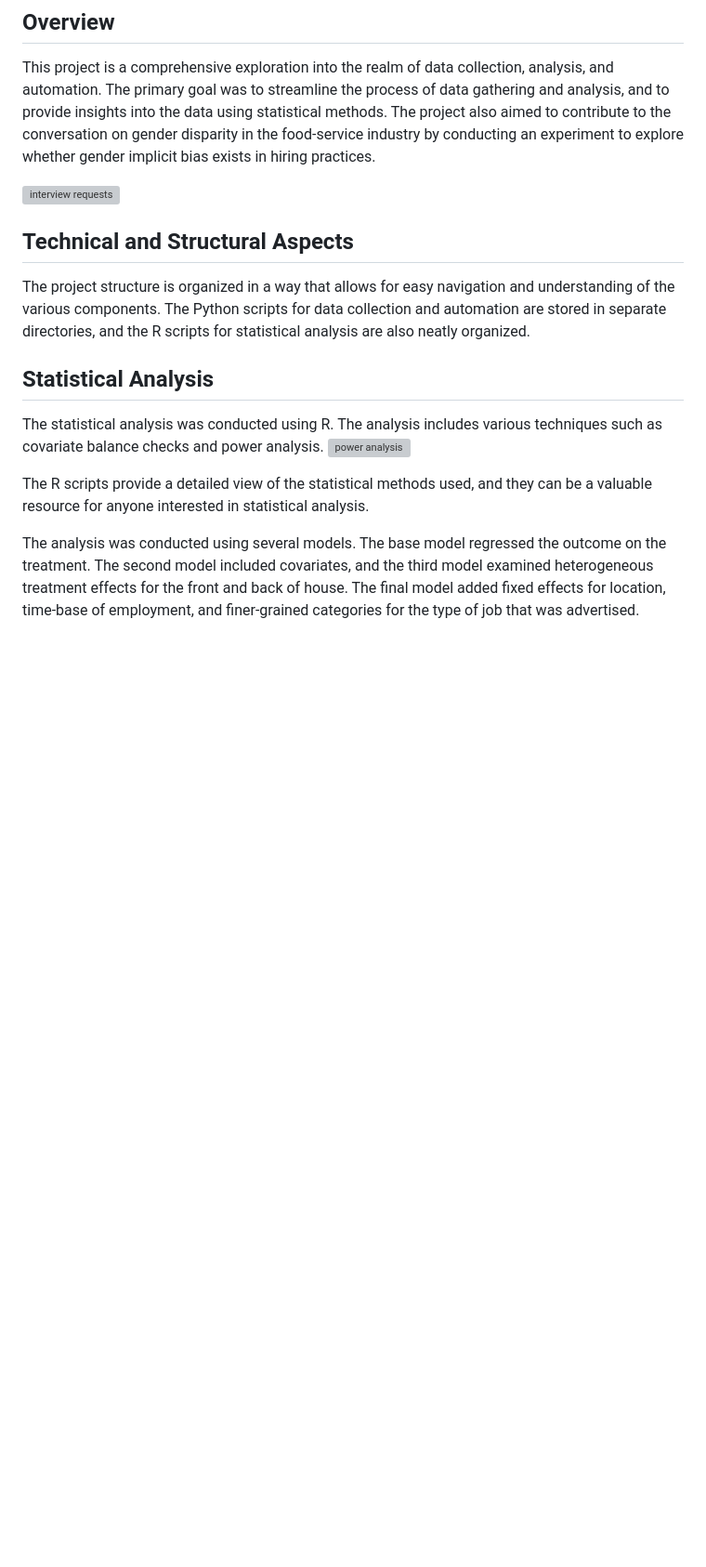
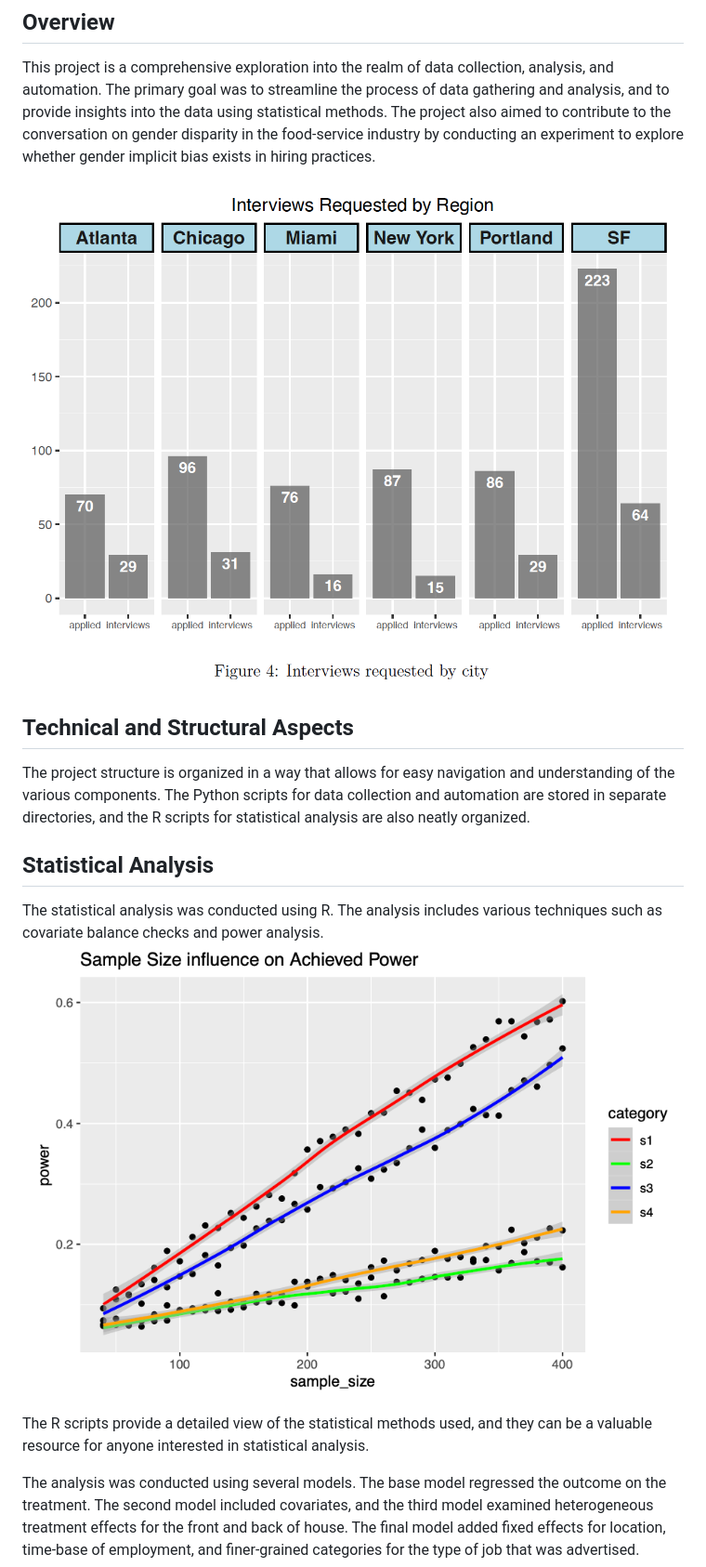
Before and after one commit to julia-claira/Audit_Study_Craigslist, a Markdown page: README.md, the part around one of its changes. Shown at 93% size. GitHub-like rendering; blank space fills up the shorter version; grey boxes are pictures that could not be loaded.

```diff
--- a/README.md
+++ b/README.md
@@ -6,7 +6,7 @@
 
 This project is a comprehensive exploration into the realm of data collection, analysis, and automation. The primary goal was to streamline the process of data gathering and analysis, and to provide insights into the data using statistical methods. The project also aimed to contribute to the conversation on gender disparity in the food-service industry by conducting an experiment to explore whether gender implicit bias exists in hiring practices.
 
-![interview requests](image/interview_req.png)
+![interview requests](images/interview_req.png)
 
 ## Technical and Structural Aspects
 
@@ -15,7 +15,7 @@ The project structure is organized in a way that allows for easy navigation and
 ## Statistical Analysis
 
 The statistical analysis was conducted using R. The analysis includes various techniques such as covariate balance checks and power analysis.
-![power analysis](/image/power_analysis.png)
+![power analysis](/images/power_analysis.png)
 
 The R scripts provide a detailed view of the statistical methods used, and they can be a valuable resource for anyone interested in statistical analysis.
 
```
Also changed, not shown: other parts of README.md (+3 -3 lines).
